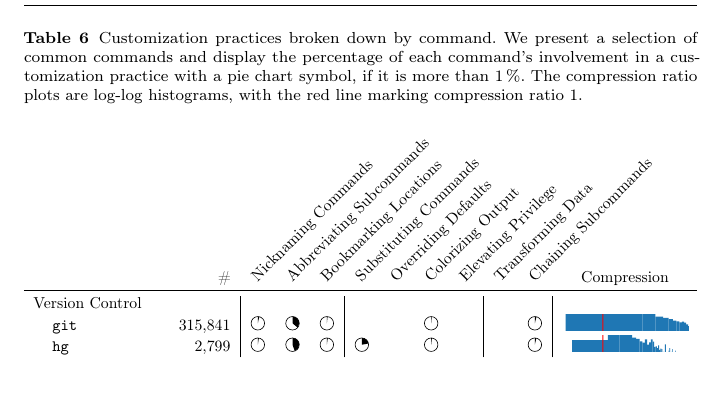
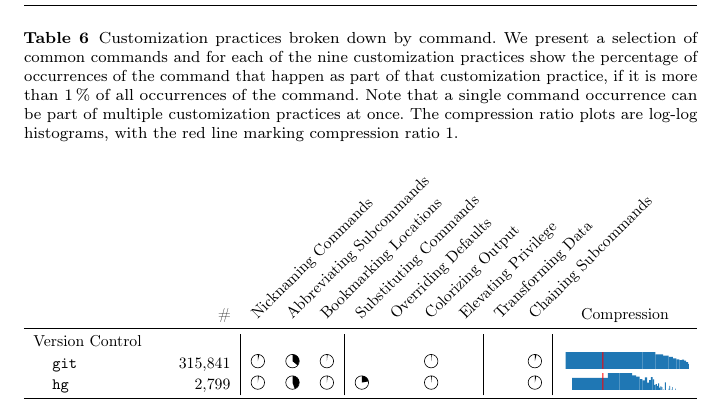
Before and after one commit to ipa-lab/shell-alias-analysis, a LaTeX paper (paper/shell-alias-analysis.tex, which reads paper/table-practices-by-command.tex): part of page 13 of 27, cut so that both start at the same text. Compiled offline with pdfLaTeX.

Commit message:
Improve table caption

```diff
--- a/paper/table-practices-by-command.tex
+++ b/paper/table-practices-by-command.tex
@@ -14,7 +14,7 @@
 
 \begin{table*}
     \centering
-    \caption{Customization practices broken down by command. We present a selection of common commands and display the percentage of each command's involvement in a customization practice with a pie chart symbol, if it is more than \per{1}. The compression ratio plots are log-log histograms, with the red line marking compression ratio 1.}
+    \caption{Customization practices broken down by command. We present a selection of common commands and for each of the nine customization practices show the percentage of occurrences of the command that happen as part of that customization practice, if it is more than \per{1} of all occurrences of the command. Note that a single command occurrence can be part of multiple customization practices at once. The compression ratio plots are log-log histograms, with the red line marking compression ratio 1.}
     \vspace{1em}
     \label{tab:practices-by-command}
 \begin{adjustbox}{width=\columnwidth,center}
```
Also changed, not shown: paper/shell-alias-analysis.tex (+2 -1 lines).
